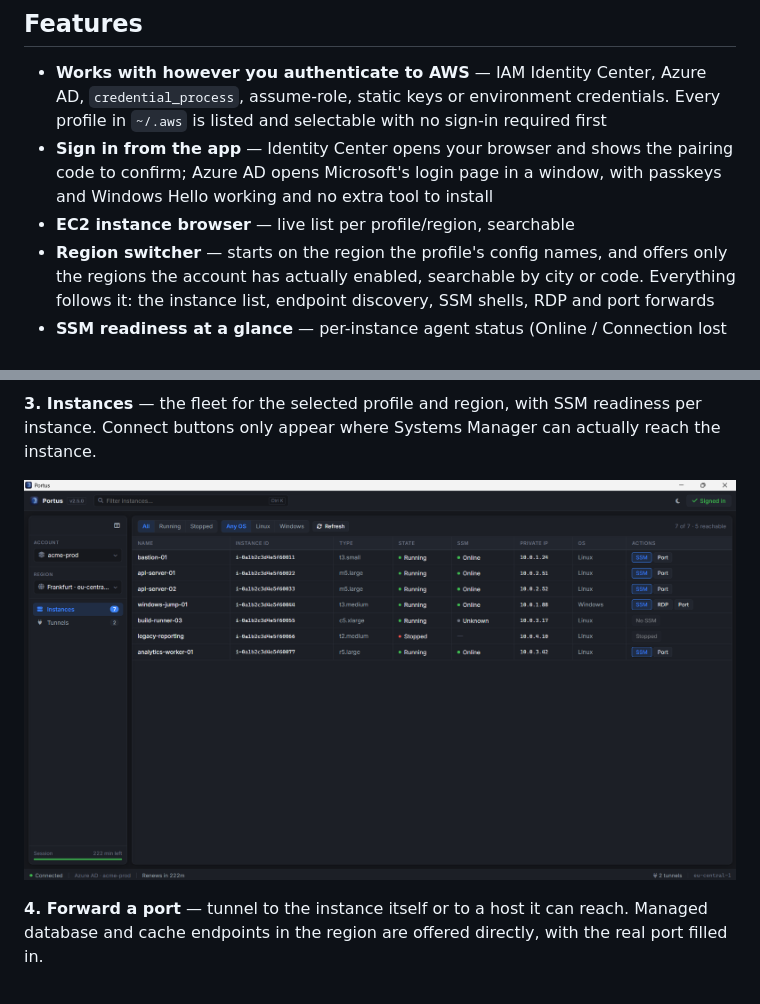
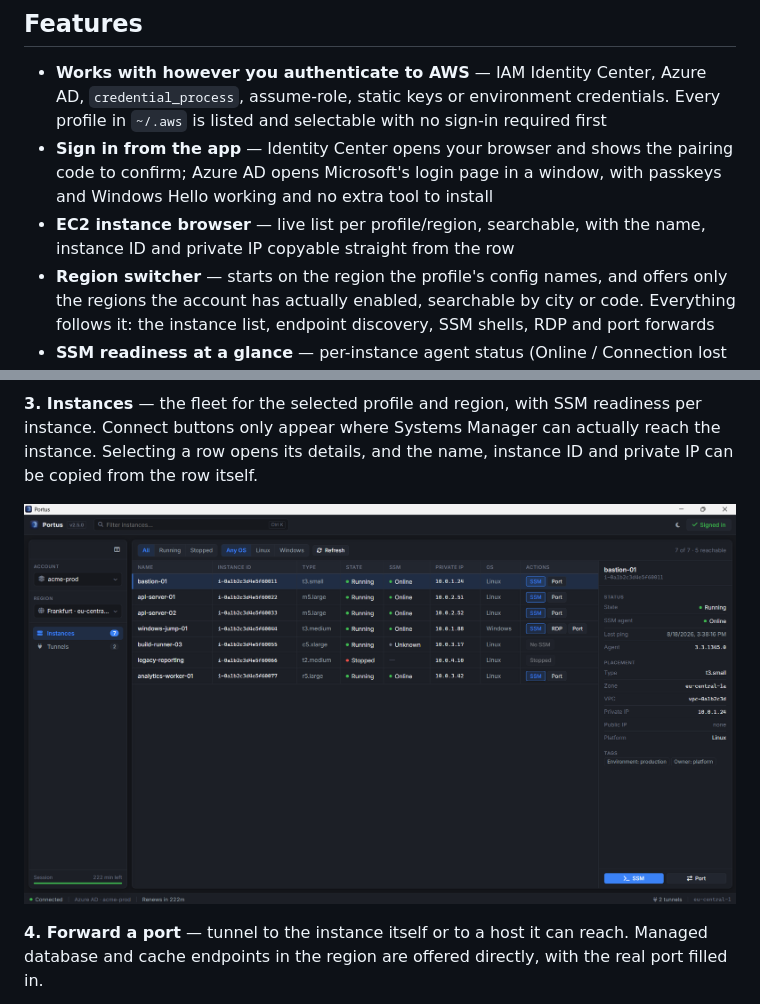
Before and after one commit to khaledk95/portus, a Markdown page: README.md, 2 parts joined by grey strips. Drawn GitHub-style; pictures changed too: screenshots/03-instances.png.

```diff
--- a/README.md
+++ b/README.md
@@ -67,7 +67,7 @@ for them on startup and tells you what is missing.
 
 - **Works with however you authenticate to AWS** — IAM Identity Center, Azure AD, `credential_process`, assume-role, static keys or environment credentials. Every profile in `~/.aws` is listed and selectable with no sign-in required first
 - **Sign in from the app** — Identity Center opens your browser and shows the pairing code to confirm; Azure AD opens Microsoft's login page in a window, with passkeys and Windows Hello working and no extra tool to install
-- **EC2 instance browser** — live list per profile/region, searchable
+- **EC2 instance browser** — live list per profile/region, searchable, with the name, instance ID and private IP copyable straight from the row
 - **Region switcher** — starts on the region the profile's config names, and offers only the regions the account has actually enabled, searchable by city or code. Everything follows it: the instance list, endpoint discovery, SSM shells, RDP and port forwards
 - **SSM readiness at a glance** — per-instance agent status (Online / Connection lost / Not managed), so you never click Connect on an instance that can't accept a session
 - **One-click SSM shell** — opens `aws ssm start-session` in a new terminal window
@@ -101,7 +101,8 @@ sign-in covers.
 
 **3. Instances** — the fleet for the selected profile and region, with SSM
 readiness per instance. Connect buttons only appear where Systems Manager can
-actually reach the instance.
+actually reach the instance. Selecting a row opens its details, and the name,
+instance ID and private IP can be copied from the row itself.
 
 ![The instance list showing state, SSM status and connect actions](screenshots/03-instances.png)
 
```
Also changed, not shown: 4 other files.
